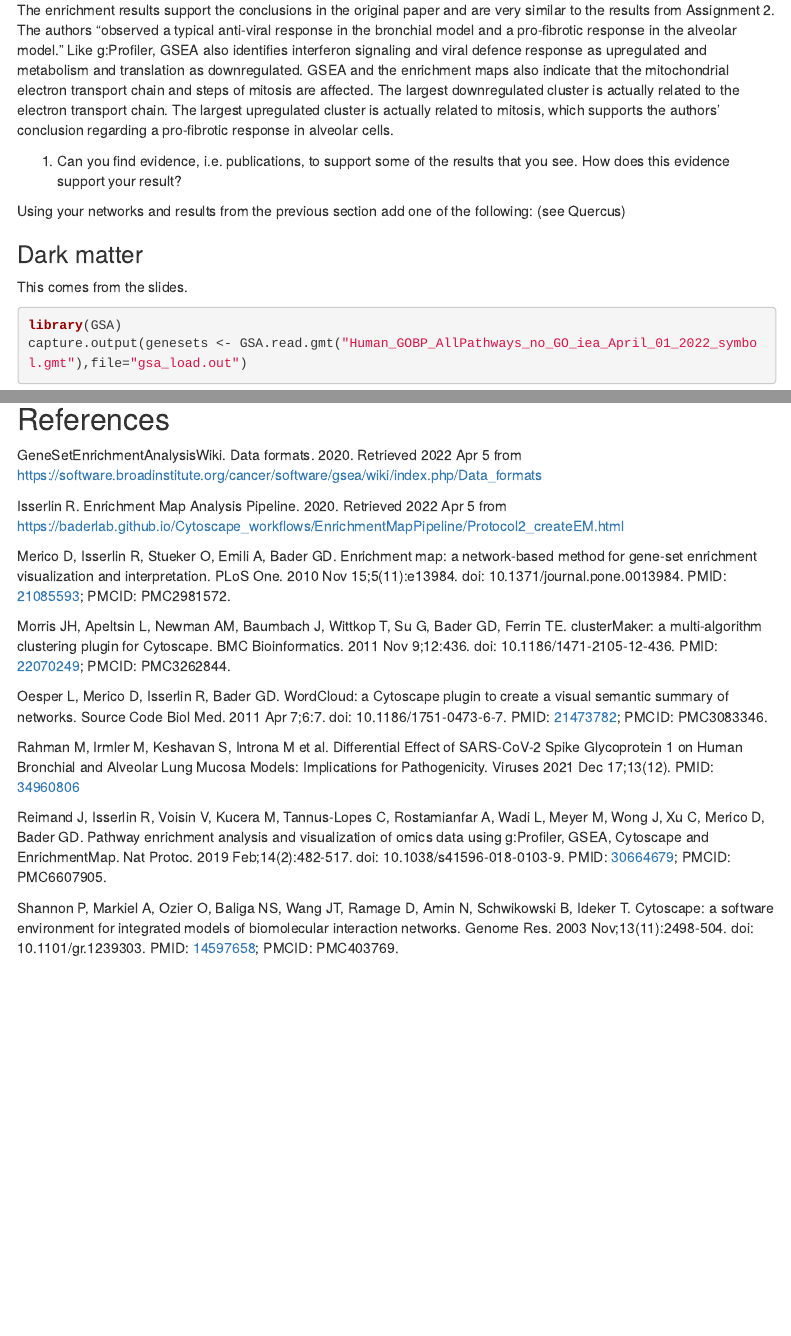
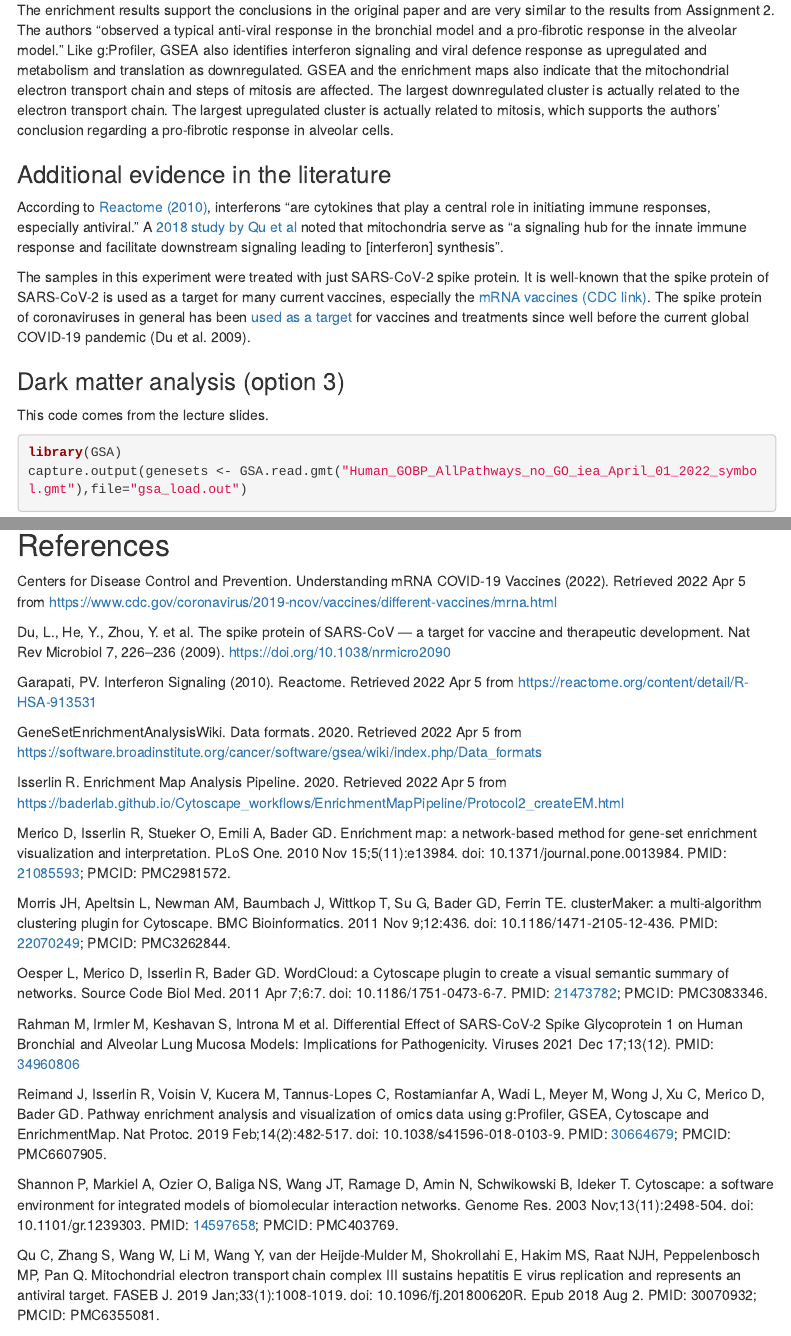
Before and after one commit to bcb420-2022/Kevin_Lu, an R Markdown document (A3_Kevin_Lu.Rmd): the page in a window 1100 px wide, from 4250 px down, and a second part further down, joined at a grey line. Rendered offline with R 4.5, knitr and Pandoc, with nearby package versions; some code elsewhere in the file could not run offline; menus at the side of the page are left out; common packages that the code uses without loading them are loaded.

Commit message:
Add interpretation

````diff
--- a/A3_Kevin_Lu.Rmd
+++ b/A3_Kevin_Lu.Rmd
@@ -255,14 +255,24 @@
 is actually related to mitosis, which supports the authors' conclusion regarding
 a pro-fibrotic response in alveolar cells.
 
+### Additional evidence in the literature
 
-1. Can you find evidence, i.e. publications, to support some of the results that you see. How does this evidence support your result?
+According to [Reactome (2010)](https://reactome.org/content/detail/R-HSA-913531),
+interferons "are cytokines that play a central role in initiating immune responses,
+especially antiviral." A [2018 study by Qu et al](https://www.ncbi.nlm.nih.gov/pmc/articles/PMC6355081/)
+noted that mitochondria serve as "a signaling hub for the innate immune response
+and facilitate downstream signaling leading to [interferon] synthesis".
 
-Using your networks and results from the previous section add one of the following: (see Quercus)
+The samples in this experiment were treated with just SARS-CoV-2
+spike protein. It is well-known that the spike protein of SARS-CoV-2 is used as a target for
+many current vaccines, especially the [mRNA vaccines (CDC link)](https://www.cdc.gov/coronavirus/2019-ncov/vaccines/different-vaccines/mrna.html).
+The spike protein of coronaviruses in general has been [used as a target](https://www.nature.com/articles/nrmicro2090)
+for vaccines and treatments since well before the current global COVID-19 pandemic
+(Du et al. 2009).
 
-### Dark matter
+### Dark matter analysis (option 3)
 
-This comes from the slides.
+This code comes from the lecture slides.
 
 ```{r}
 library(GSA)
@@ -371,6 +386,12 @@
 ```
 
 ## References
+
+Centers for Disease Control and Prevention. Understanding mRNA COVID-19 Vaccines (2022). Retrieved 2022 Apr 5 from https://www.cdc.gov/coronavirus/2019-ncov/vaccines/different-vaccines/mrna.html
+
+Du, L., He, Y., Zhou, Y. et al. The spike protein of SARS-CoV — a target for vaccine and therapeutic development. Nat Rev Microbiol 7, 226–236 (2009). https://doi.org/10.1038/nrmicro2090
+
+Garapati, PV. Interferon Signaling (2010). Reactome. Retrieved 2022 Apr 5 from https://reactome.org/content/detail/R-HSA-913531
 
 GeneSetEnrichmentAnalysisWiki. Data formats. 2020. Retrieved 2022 Apr 5 from https://software.broadinstitute.org/cancer/software/gsea/wiki/index.php/Data_formats
 
@@ -388,6 +409,8 @@
 
 Shannon P, Markiel A, Ozier O, Baliga NS, Wang JT, Ramage D, Amin N, Schwikowski B, Ideker T. Cytoscape: a software environment for integrated models of biomolecular interaction networks. Genome Res. 2003 Nov;13(11):2498-504. doi: 10.1101/gr.1239303. PMID: [14597658](https://pubmed.ncbi.nlm.nih.gov/14597658/); PMCID: PMC403769.
 
+Qu C, Zhang S, Wang W, Li M, Wang Y, van der Heijde-Mulder M, Shokrollahi E, Hakim MS, Raat NJH, Peppelenbosch MP, Pan Q. Mitochondrial electron transport chain complex III sustains hepatitis E virus replication and represents an antiviral target. FASEB J. 2019 Jan;33(1):1008-1019. doi: 10.1096/fj.201800620R. Epub 2018 Aug 2. PMID: 30070932; PMCID: PMC6355081.
+
 <div id="refs"></div>
 
 ## Journal
````
Also changed, not shown: A3_Kevin_Lu.Rmd (15 more changed lines).
